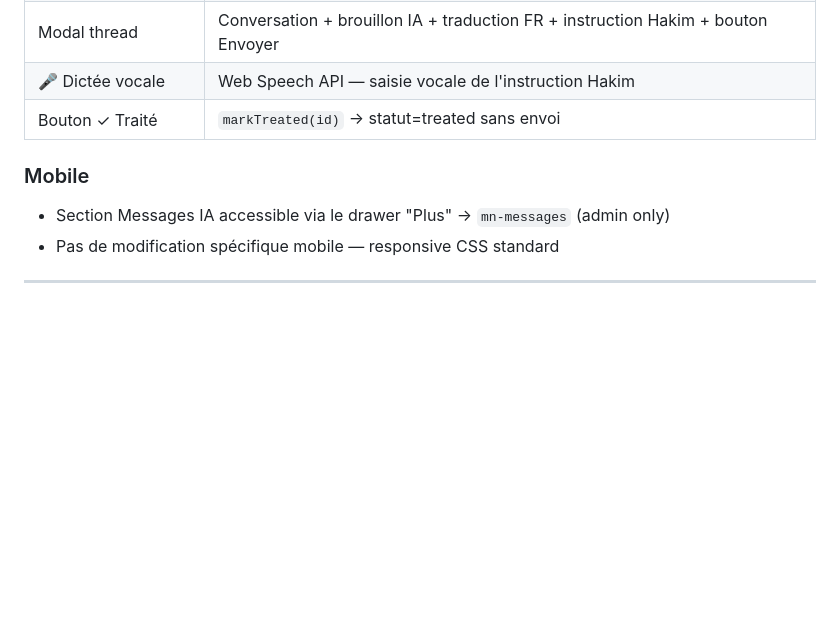
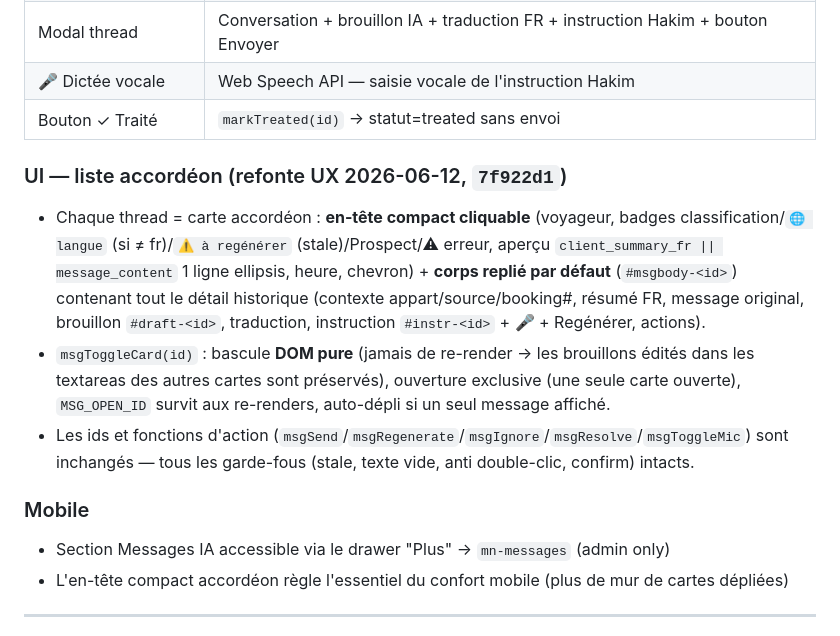
Before and after one commit to hakimharrasse-dot/nex-estate-crm, a Markdown page: CLAUDE.md, the part around the change. GitHub-like rendering; blank space fills up the shorter version.

Commit message:
docs: refonte UX Messages IA documentee (accordeon)

```diff
--- a/CLAUDE.md
+++ b/CLAUDE.md
@@ -1094,9 +1094,14 @@ Classifications possibles :
 | 🎤 Dictée vocale | Web Speech API — saisie vocale de l'instruction Hakim |
 | Bouton ✓ Traité | `markTreated(id)` → statut=treated sans envoi |
 
+### UI — liste accordéon (refonte UX 2026-06-12, `7f922d1`)
+- Chaque thread = carte accordéon : **en-tête compact cliquable** (voyageur, badges classification/`🌐 langue` (si ≠ fr)/`⚠ à regénérer` (stale)/Prospect/⚠ erreur, aperçu `client_summary_fr || message_content` 1 ligne ellipsis, heure, chevron) + **corps replié par défaut** (`#msgbody-<id>`) contenant tout le détail historique (contexte appart/source/booking#, résumé FR, message original, brouillon `#draft-<id>`, traduction, instruction `#instr-<id>` + 🎤 + Regénérer, actions).
+- `msgToggleCard(id)` : bascule **DOM pure** (jamais de re-render → les brouillons édités dans les textareas des autres cartes sont préservés), ouverture exclusive (une seule carte ouverte), `MSG_OPEN_ID` survit aux re-renders, auto-dépli si un seul message affiché.
+- Les ids et fonctions d'action (`msgSend`/`msgRegenerate`/`msgIgnore`/`msgResolve`/`msgToggleMic`) sont inchangés — tous les garde-fous (stale, texte vide, anti double-clic, confirm) intacts.
+
 ### Mobile
 - Section Messages IA accessible via le drawer "Plus" → `mn-messages` (admin only)
-- Pas de modification spécifique mobile — responsive CSS standard
+- L'en-tête compact accordéon règle l'essentiel du confort mobile (plus de mur de cartes dépliées)
 
 ---
 
```
